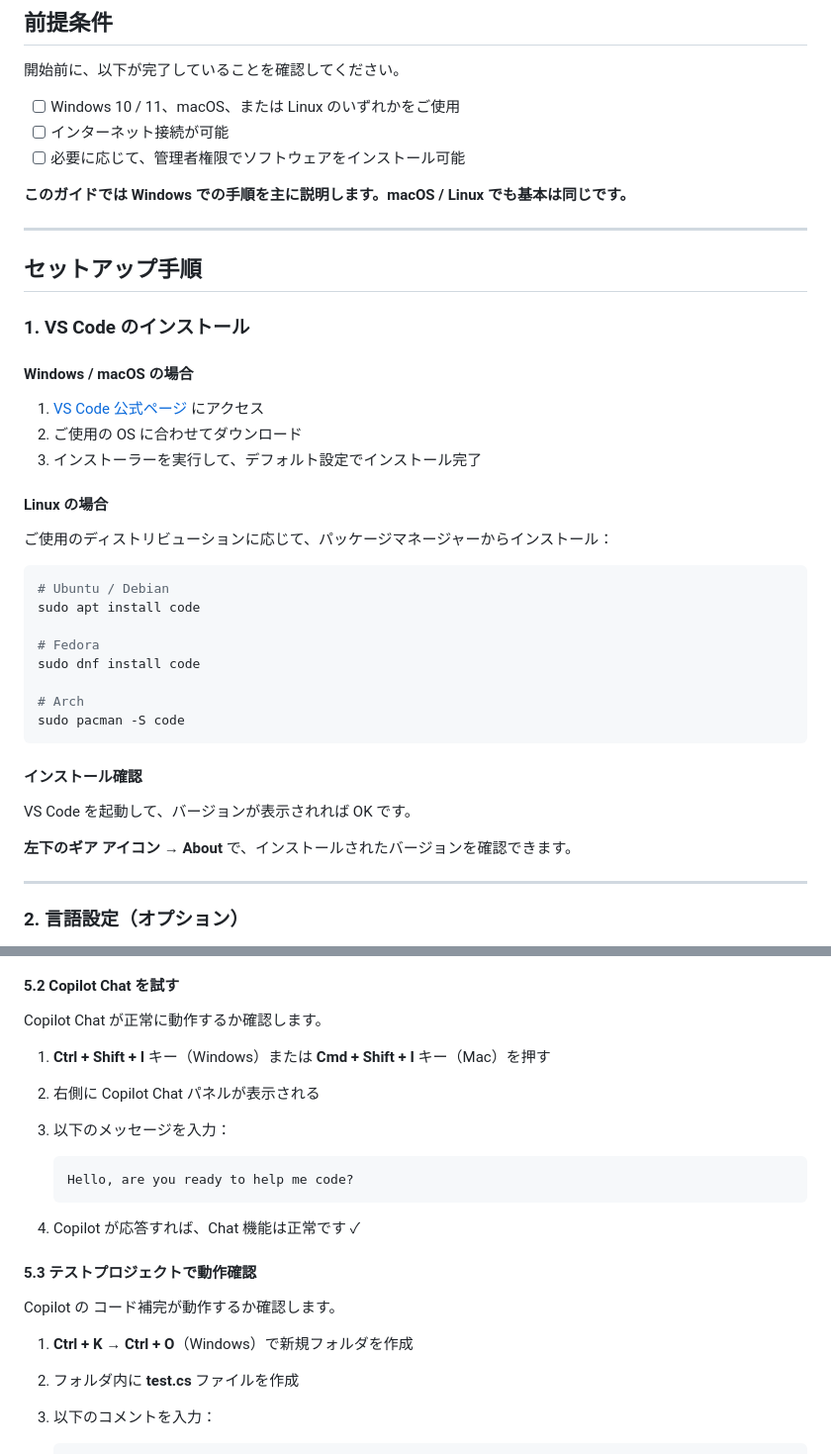
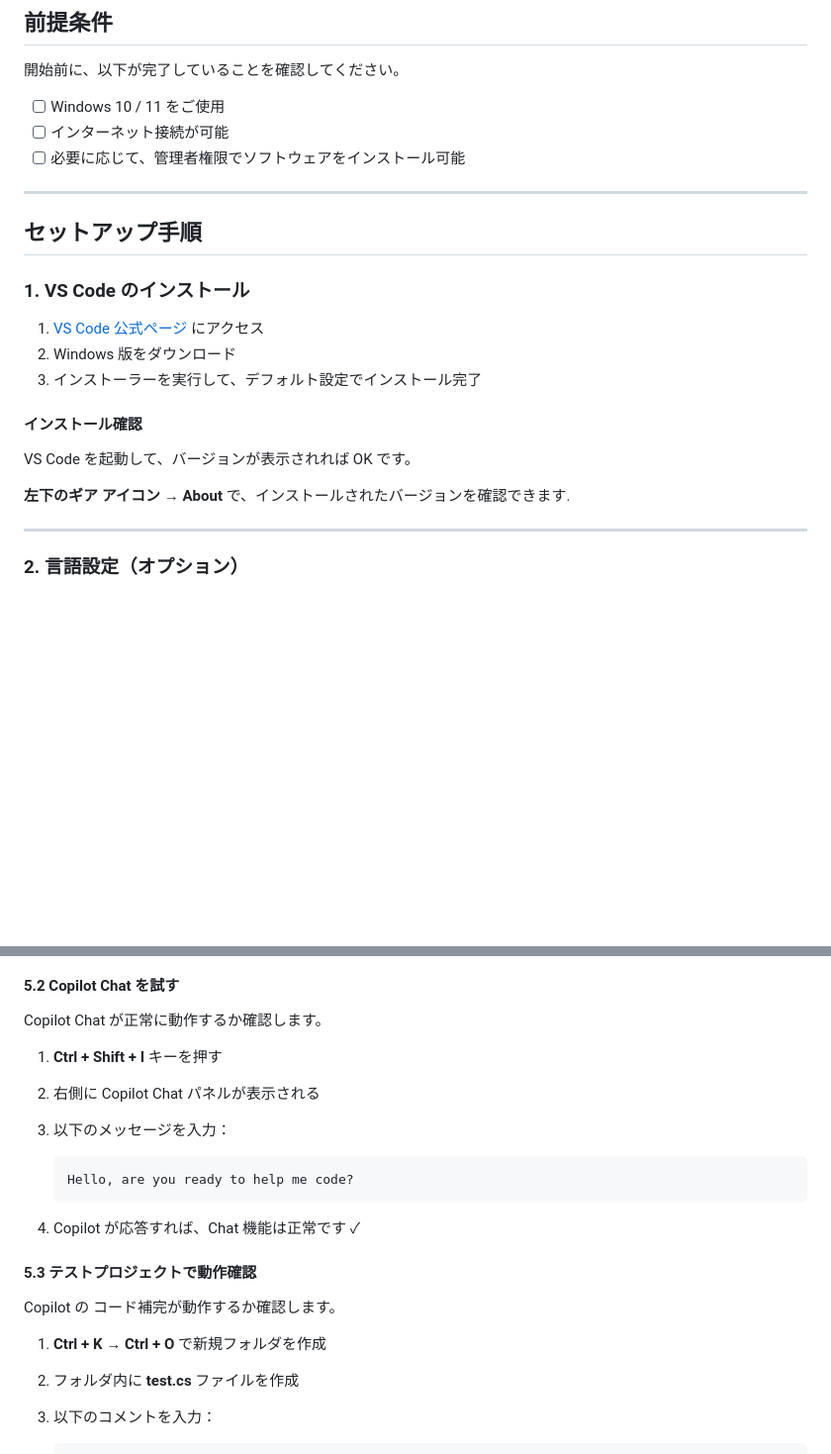
Before and after one commit to ShinYukiDev/copilot-dev-playbook, a Markdown page: 01_onboarding/vscode_setup.md, 2 parts joined by grey strips. Shown at 99% size. GitHub-like rendering; blank space fills up the shorter version.

Commit message:
refactor: vscode_setup.md を Windows のみの環境に対応
macOS と Linux 関連の記述を削除：
- 前提条件を Windows 10/11 のみに統一
- OS 別インストール手順の分岐を削除（Windows 単一に簡潔化）
- キーバインドを Ctrl キー（Windows）のみに統一
- 他 OS 対応を示唆する補足説明を削除

結果：Windows 環境専用ドキュメントとしてシンプル・清潔に

Co-authored-by: Copilot <223556219+Copilot@users.noreply.github.com>

````diff
--- a/01_onboarding/vscode_setup.md
+++ b/01_onboarding/vscode_setup.md
@@ -14,11 +14,9 @@
 
 開始前に、以下が完了していることを確認してください。
 
-- [ ] Windows 10 / 11、macOS、または Linux のいずれかをご使用
+- [ ] Windows 10 / 11 をご使用
 - [ ] インターネット接続が可能
 - [ ] 必要に応じて、管理者権限でソフトウェアをインストール可能
-
-**このガイドでは Windows での手順を主に説明します。macOS / Linux でも基本は同じです。**
 
 ---
 
@@ -26,32 +24,15 @@
 
 ### 1. VS Code のインストール
 
-#### Windows / macOS の場合
-
 1. [VS Code 公式ページ](https://code.visualstudio.com/) にアクセス
-2. ご使用の OS に合わせてダウンロード
+2. Windows 版をダウンロード
 3. インストーラーを実行して、デフォルト設定でインストール完了
-
-#### Linux の場合
-
-ご使用のディストリビューションに応じて、パッケージマネージャーからインストール：
-
-```bash
-# Ubuntu / Debian
-sudo apt install code
-
-# Fedora
-sudo dnf install code
-
-# Arch
-sudo pacman -S code
-```
 
 #### インストール確認
 
 VS Code を起動して、バージョンが表示されれば OK です。
 
-**左下のギア アイコン → About** で、インストールされたバージョンを確認できます。
+**左下のギア アイコン → About** で、インストールされたバージョンを確認できます.
 
 ---
 
@@ -154,7 +135,7 @@ VS Code を起動して、バージョンが表示されれば OK です。
 
 Copilot Chat が正常に動作するか確認します。
 
-1. **Ctrl + Shift + I** キー（Windows）または **Cmd + Shift + I** キー（Mac）を押す
+1. **Ctrl + Shift + I** キーを押す
 2. 右側に Copilot Chat パネルが表示される
 3. 以下のメッセージを入力：
 
@@ -168,7 +149,7 @@ Copilot Chat が正常に動作するか確認します。
 
 Copilot の コード補完が動作するか確認します。
 
-1. **Ctrl + K → Ctrl + O**（Windows）で新規フォルダを作成
+1. **Ctrl + K → Ctrl + O** で新規フォルダを作成
 2. フォルダ内に **test.cs** ファイルを作成
 3. 以下のコメントを入力：
 
````
